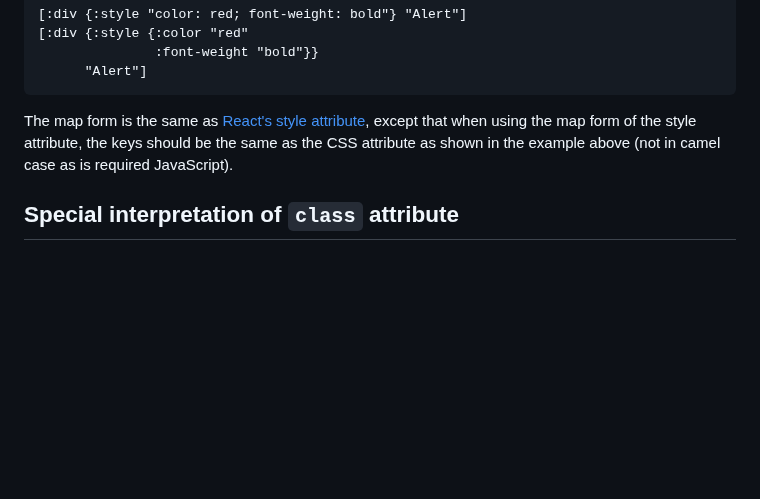
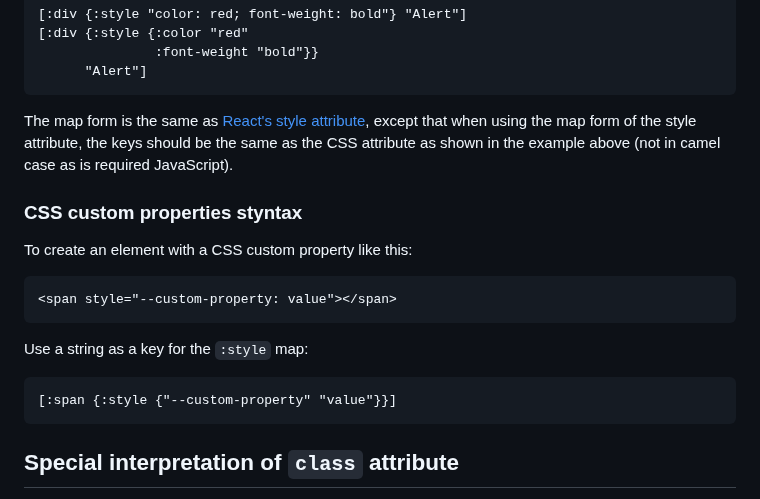
Before and after one commit to reagent-project/reagent, a Markdown page: doc/UsingHiccupToDescribeHTML.md, the part around the change. Rendered like a GitHub page; blank space fills up the shorter version.

Commit message:
Document passing CSS custom properties

````diff
--- a/doc/UsingHiccupToDescribeHTML.md
+++ b/doc/UsingHiccupToDescribeHTML.md
@@ -41,6 +41,19 @@ The `:style` attribute can be written a string or as a map. The following two ar
 ```
 
 The map form is the same as [React's style attribute](https://reactjs.org/docs/dom-elements.html#style), except that when using the map form of the style attribute, the keys should be the same as the CSS attribute as shown in the example above (not in camel case as is required JavaScript).
+
+### CSS custom properties styntax
+
+To create an element with a CSS custom property like this:
+
+```html
+<span style="--custom-property: value"></span>
+```
+Use a string as a key for the `:style` map:
+
+```clojure
+[:span {:style {"--custom-property" "value"}}]
+```
 
 ## Special interpretation of `class` attribute
 
````
